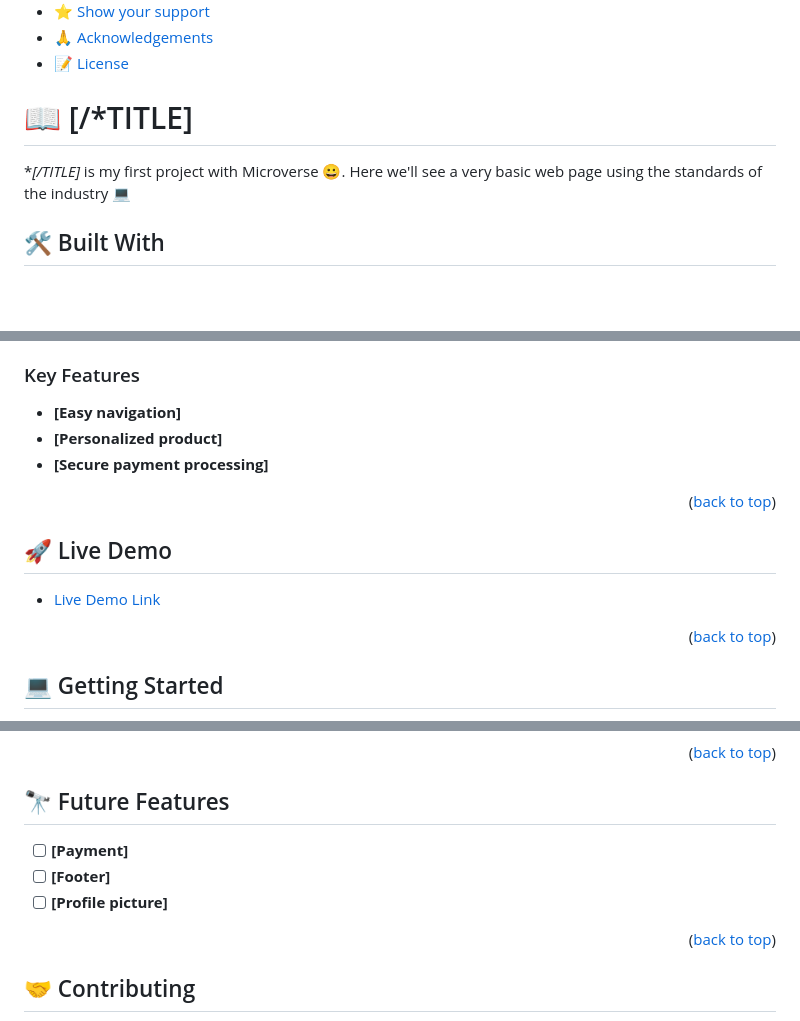
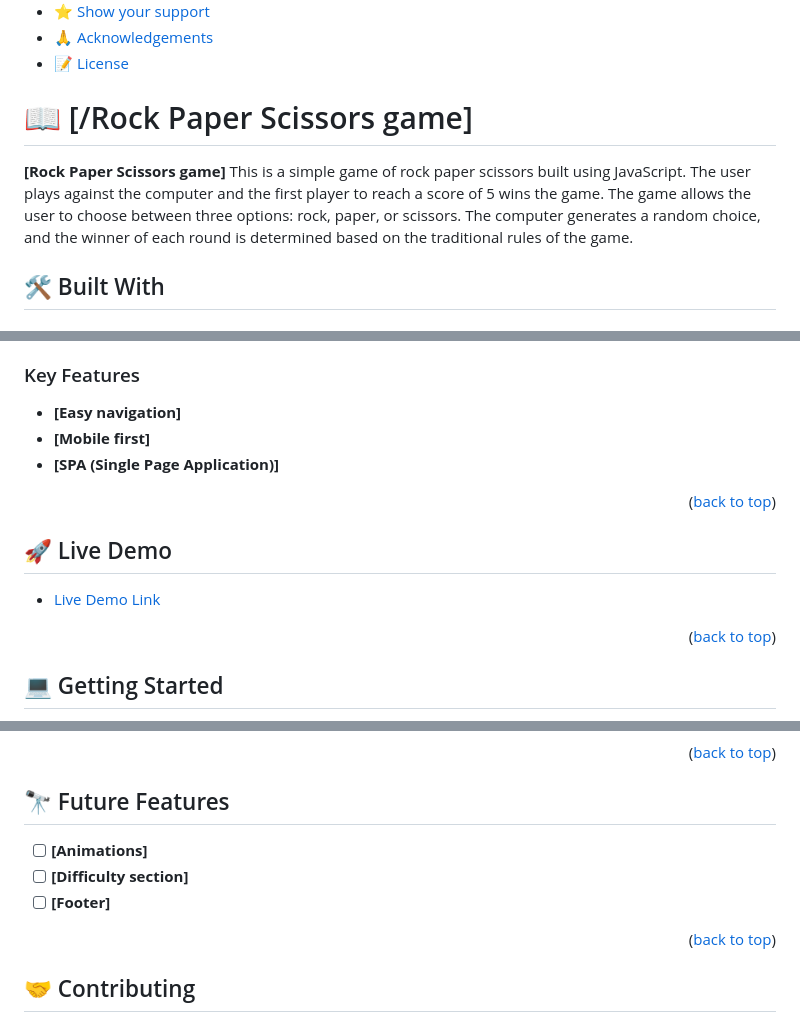
Before and after one commit to J-C-S-V/mile-portfolio, a Markdown page: README.md, 3 parts joined by grey strips. Drawn GitHub-style; blank space fills up the shorter version.

Commit message:
Update README file and broken links

```diff
--- a/README.md
+++ b/README.md
@@ -34,9 +30,9 @@
 
 <!-- PROJECT DESCRIPTION -->
 
-# 📖 [/*TITLE] <a name="about-project"></a>
+# 📖 [/Rock Paper Scissors game] <a name="about-project"></a>
 
-**[/*TITLE]** is my first project with Microverse 😀. Here we'll see a very basic web page using the standards of the industry 💻
+**[Rock Paper Scissors game]** This is a simple game of rock paper scissors built using JavaScript. The user plays against the computer and the first player to reach a score of 5 wins the game. The game allows the user to choose between three options: rock, paper, or scissors. The computer generates a random choice, and the winner of each round is determined based on the traditional rules of the game.
 
 ## 🛠 Built With <a name="built-with"></a>
 
@@ -63,8 +59,8 @@
 ### Key Features <a name="key-features"></a>
 
 - **[Easy navigation]**
-- **[Personalized product]**
-- **[Secure payment processing]**
+- **[Mobile first]**
+- **[SPA (Single Page Application)]**
 
 <p align="right">(<a href="#readme-top">back to top</a>)</p>
 
@@ -135,9 +131,9 @@ GitHub pages
 
 ## 🔭 Future Features <a name="future-features"></a>
 
-- [ ] **[Payment]**
+- [ ] **[Animations]**
+- [ ] **[Difficulty section]**
 - [ ] **[Footer]**
-- [ ] **[Profile picture]**
 
 <p align="right">(<a href="#readme-top">back to top</a>)</p>
 
```
Also changed, not shown: other parts of README.md (+7 -11 lines).
